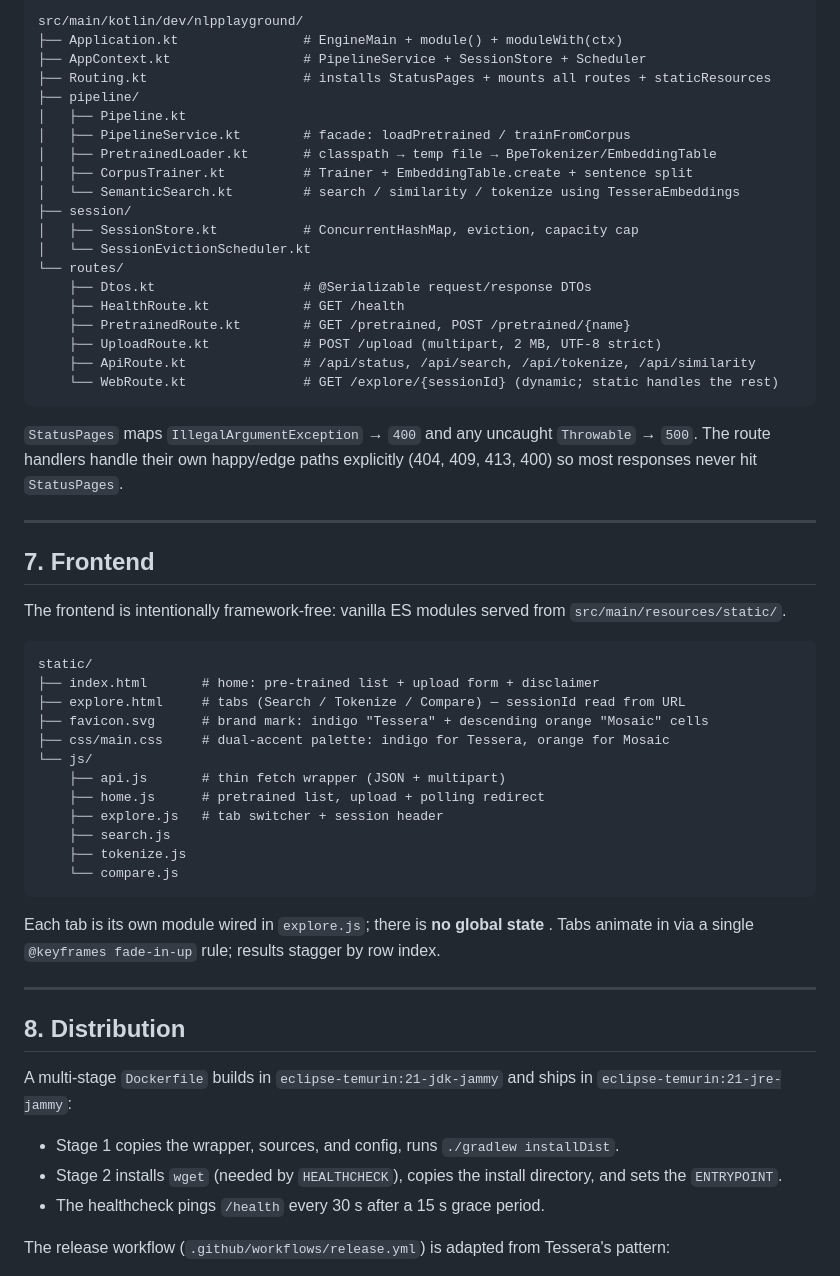
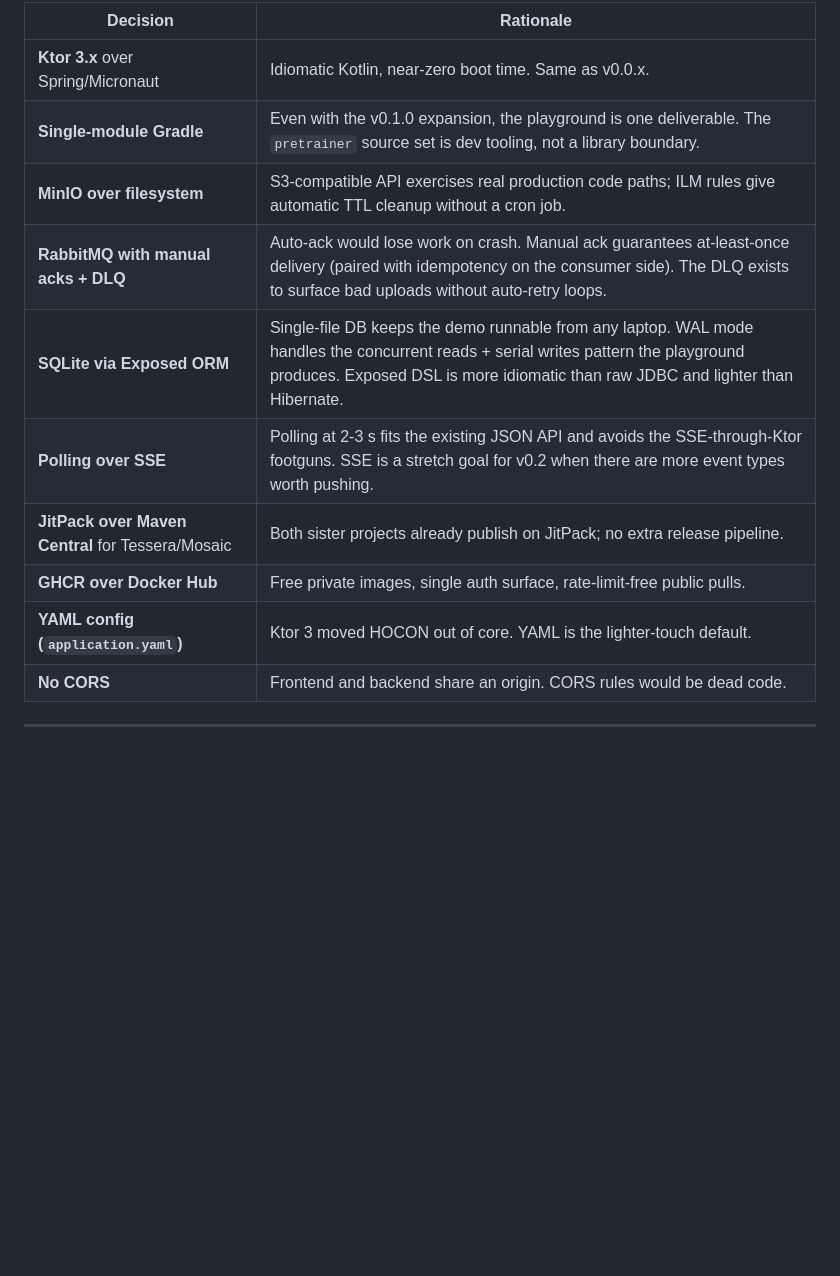
Before and after one commit to HectorIFC/nlp-kotlin-playground, a Markdown page: ARCHITECTURE.md, the part around one of its changes. Rendered like a GitHub page; blank space fills up the shorter version.

````diff
--- a/ARCHITECTURE.md
+++ b/ARCHITECTURE.md
@@ -175,61 +300,16 @@ The frontend polls `GET /api/status/{sessionId}` every 1 s until the state is no
 
-```text
-src/main/kotlin/dev/nlpplayground/
-├── Application.kt                # EngineMain + module() + moduleWith(ctx)
-├── AppContext.kt                 # PipelineService + SessionStore + Scheduler
-├── Routing.kt                    # installs StatusPages + mounts all routes + staticResources
-├── pipeline/
-│   ├── Pipeline.kt
-│   ├── PipelineService.kt        # facade: loadPretrained / trainFromCorpus
-│   ├── PretrainedLoader.kt       # classpath → temp file → BpeTokenizer/EmbeddingTable
-│   ├── CorpusTrainer.kt          # Trainer + EmbeddingTable.create + sentence split
-│   └── SemanticSearch.kt         # search / similarity / tokenize using TesseraEmbeddings
-├── session/
-│   ├── SessionStore.kt           # ConcurrentHashMap, eviction, capacity cap
-│   └── SessionEvictionScheduler.kt
-└── routes/
-    ├── Dtos.kt                   # @Serializable request/response DTOs
-    ├── HealthRoute.kt            # GET /health
-    ├── PretrainedRoute.kt        # GET /pretrained, POST /pretrained/{name}
-    ├── UploadRoute.kt            # POST /upload (multipart, 2 MB, UTF-8 strict)
-    ├── ApiRoute.kt               # /api/status, /api/search, /api/tokenize, /api/similarity
-    └── WebRoute.kt               # GET /explore/{sessionId} (dynamic; static handles the rest)
-```
-
-`StatusPages` maps `IllegalArgumentException` → `400` and any uncaught `Throwable` → `500`. The route handlers handle their own happy/edge paths explicitly (404, 409, 413, 400) so most responses never hit `StatusPages`.
+| Decision | Rationale |
+|---|---|
+| **Ktor 3.x** over Spring/Micronaut | Idiomatic Kotlin, near-zero boot time. Same as v0.0.x. |
+| **Single-module Gradle** | Even with the v0.1.0 expansion, the playground is one deliverable. The `pretrainer` source set is dev tooling, not a library boundary. |
+| **MinIO over filesystem** | S3-compatible API exercises real production code paths; ILM rules give automatic TTL cleanup without a cron job. |
+| **RabbitMQ with manual acks + DLQ** | Auto-ack would lose work on crash. Manual ack guarantees at-least-once delivery (paired with idempotency on the consumer side). The DLQ exists to surface bad uploads without auto-retry loops. |
+| **SQLite via Exposed ORM** | Single-file DB keeps the demo runnable from any laptop. WAL mode handles the concurrent reads + serial writes pattern the playground produces. Exposed DSL is more idiomatic than raw JDBC and lighter than Hibernate. |
+| **Polling over SSE** | Polling at 2-3 s fits the existing JSON API and avoids the SSE-through-Ktor footguns. SSE is a stretch goal for v0.2 when there are more event types worth pushing. |
+| **JitPack over Maven Central** for Tessera/Mosaic | Both sister projects already publish on JitPack; no extra release pipeline. |
+| **GHCR over Docker Hub** | Free private images, single auth surface, rate-limit-free public pulls. |
+| **YAML config (`application.yaml`)** | Ktor 3 moved HOCON out of core. YAML is the lighter-touch default. |
+| **No CORS** | Frontend and backend share an origin. CORS rules would be dead code. |
 
 ---
 
-## 7. Frontend
-
-The frontend is intentionally framework-free: vanilla ES modules served from `src/main/resources/static/`.
-
-```text
-static/
-├── index.html       # home: pre-trained list + upload form + disclaimer
-├── explore.html     # tabs (Search / Tokenize / Compare) — sessionId read from URL
-├── favicon.svg      # brand mark: indigo "Tessera" + descending orange "Mosaic" cells
-├── css/main.css     # dual-accent palette: indigo for Tessera, orange for Mosaic
-└── js/
-    ├── api.js       # thin fetch wrapper (JSON + multipart)
-    ├── home.js      # pretrained list, upload + polling redirect
-    ├── explore.js   # tab switcher + session header
-    ├── search.js
-    ├── tokenize.js
-    └── compare.js
-```
-
-Each tab is its own module wired in `explore.js`; there is **no global state** . Tabs animate in via a single `@keyframes fade-in-up` rule; results stagger by row index.
-
----
-
-## 8. Distribution
-
-A multi-stage `Dockerfile` builds in `eclipse-temurin:21-jdk-jammy` and ships in `eclipse-temurin:21-jre-jammy`:
-
-- Stage 1 copies the wrapper, sources, and config, runs `./gradlew installDist`.
-- Stage 2 installs `wget` (needed by `HEALTHCHECK`), copies the install directory, and sets the `ENTRYPOINT`.
-- The healthcheck pings `/health` every 30 s after a 15 s grace period.
-
-The release workflow (`.github/workflows/release.yml`) is adapted from Tessera's pattern:
-
````
Also changed, not shown: other parts of ARCHITECTURE.md (+260 -159 lines).
